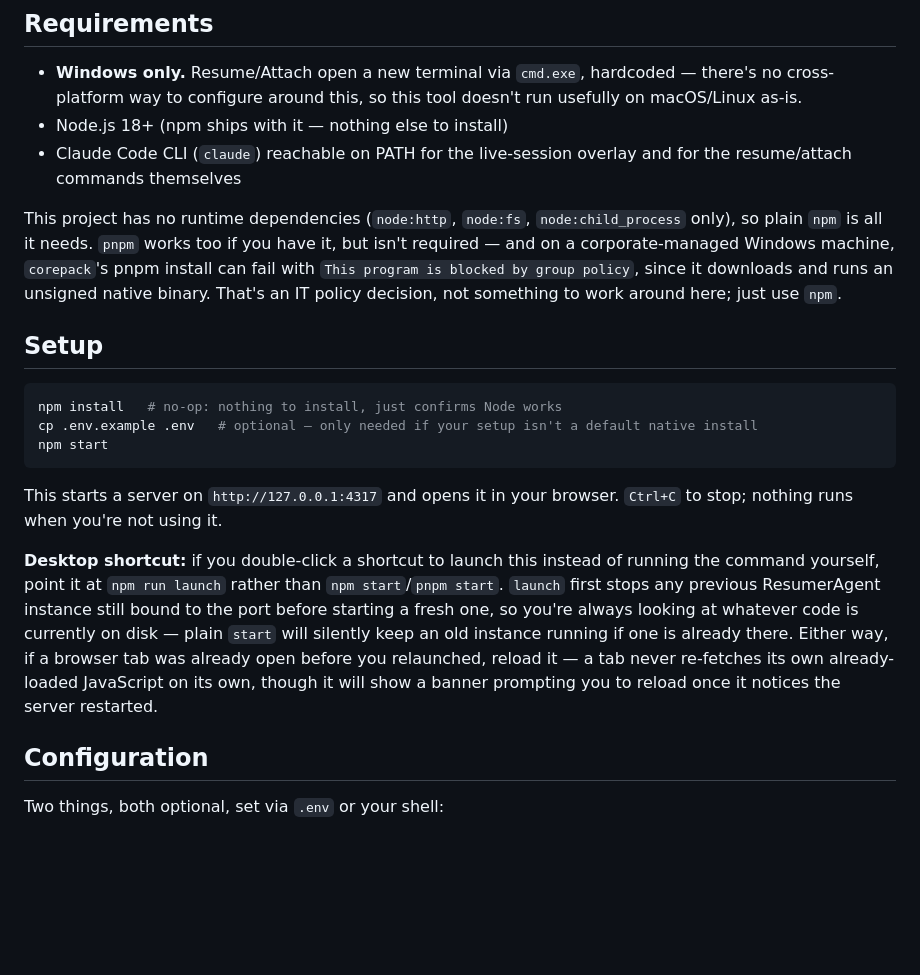
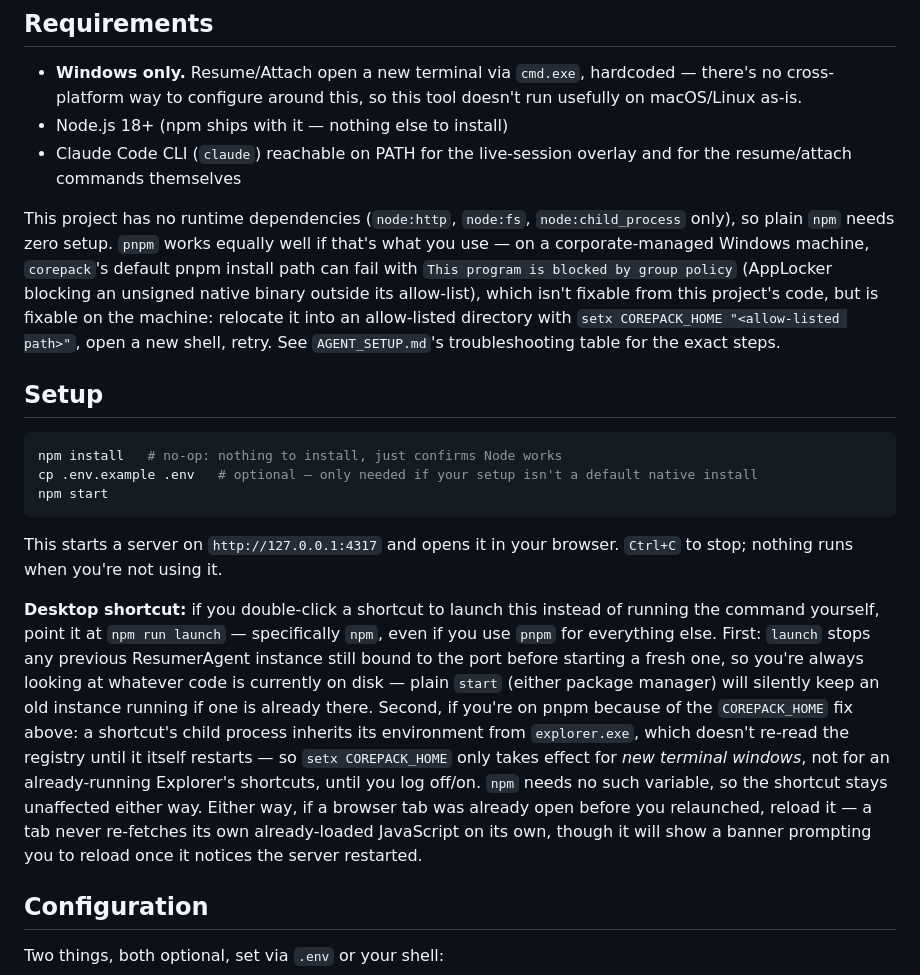
Before and after one commit to Arman-no/ResumerAgent, a Markdown page: README.md, the part around the change. Drawn GitHub-style; blank space fills up the shorter version.

```diff
--- a/README.md
+++ b/README.md
@@ -25,12 +25,15 @@ detection) already hit once on the original dev machine.
   and for the resume/attach commands themselves
 
 This project has no runtime dependencies (`node:http`, `node:fs`,
-`node:child_process` only), so plain `npm` is all it needs. `pnpm` works
-too if you have it, but isn't required — and on a corporate-managed
-Windows machine, `corepack`'s pnpm install can fail with `This program is
-blocked by group policy`, since it downloads and runs an unsigned native
-binary. That's an IT policy decision, not something to work around here;
-just use `npm`.
+`node:child_process` only), so plain `npm` needs zero setup. `pnpm` works
+equally well if that's what you use — on a corporate-managed Windows
+machine, `corepack`'s default pnpm install path can fail with `This
+program is blocked by group policy` (AppLocker blocking an unsigned native
+binary outside its allow-list), which isn't fixable from this project's
+code, but is fixable on the machine: relocate it into an allow-listed
+directory with `setx COREPACK_HOME "<allow-listed path>"`, open a new
+shell, retry. See `AGENT_SETUP.md`'s troubleshooting table for the exact
+steps.
 
 ## Setup
 
@@ -44,15 +47,21 @@ This starts a server on `http://127.0.0.1:4317` and opens it in your
 browser. `Ctrl+C` to stop; nothing runs when you're not using it.
 
 **Desktop shortcut:** if you double-click a shortcut to launch this instead
-of running the command yourself, point it at `npm run launch` rather than
-`npm start`/`pnpm start`. `launch` first stops any previous ResumerAgent
-instance still bound to the port before starting a fresh one, so you're
-always looking at whatever code is currently on disk — plain `start` will
-silently keep an old instance running if one is already there. Either way,
-if a browser tab was already open before you relaunched, reload it — a tab
-never re-fetches its own already-loaded JavaScript on its own, though it
-will show a banner prompting you to reload once it notices the server
-restarted.
+of running the command yourself, point it at `npm run launch` — specifically
+`npm`, even if you use `pnpm` for everything else. First: `launch` stops any
+previous ResumerAgent instance still bound to the port before starting a
+fresh one, so you're always looking at whatever code is currently on disk —
+plain `start` (either package manager) will silently keep an old instance
+running if one is already there. Second, if you're on pnpm because of the
+`COREPACK_HOME` fix above: a shortcut's child process inherits its
+environment from `explorer.exe`, which doesn't re-read the registry until it
+itself restarts — so `setx COREPACK_HOME` only takes effect for *new
+terminal windows*, not for an already-running Explorer's shortcuts, until
+you log off/on. `npm` needs no such variable, so the shortcut stays
+unaffected either way. Either way, if a browser tab was already open before
+you relaunched, reload it — a tab never re-fetches its own already-loaded
+JavaScript on its own, though it will show a banner prompting you to reload
+once it notices the server restarted.
 
 ## Configuration
 
```
Also changed, not shown: AGENT_SETUP.md (+30 -6 lines), docs/2026-09-09-session-dashboard-design.md (+13 -3 lines).
